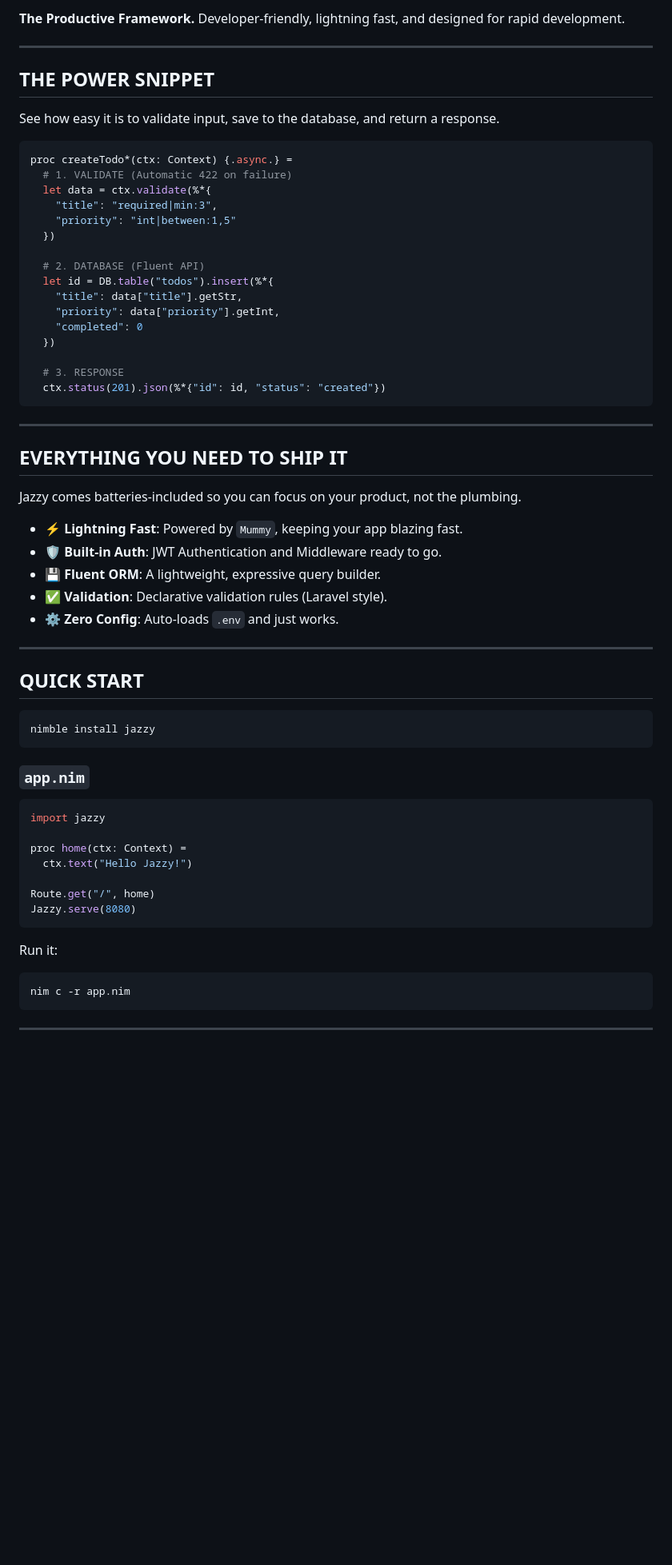
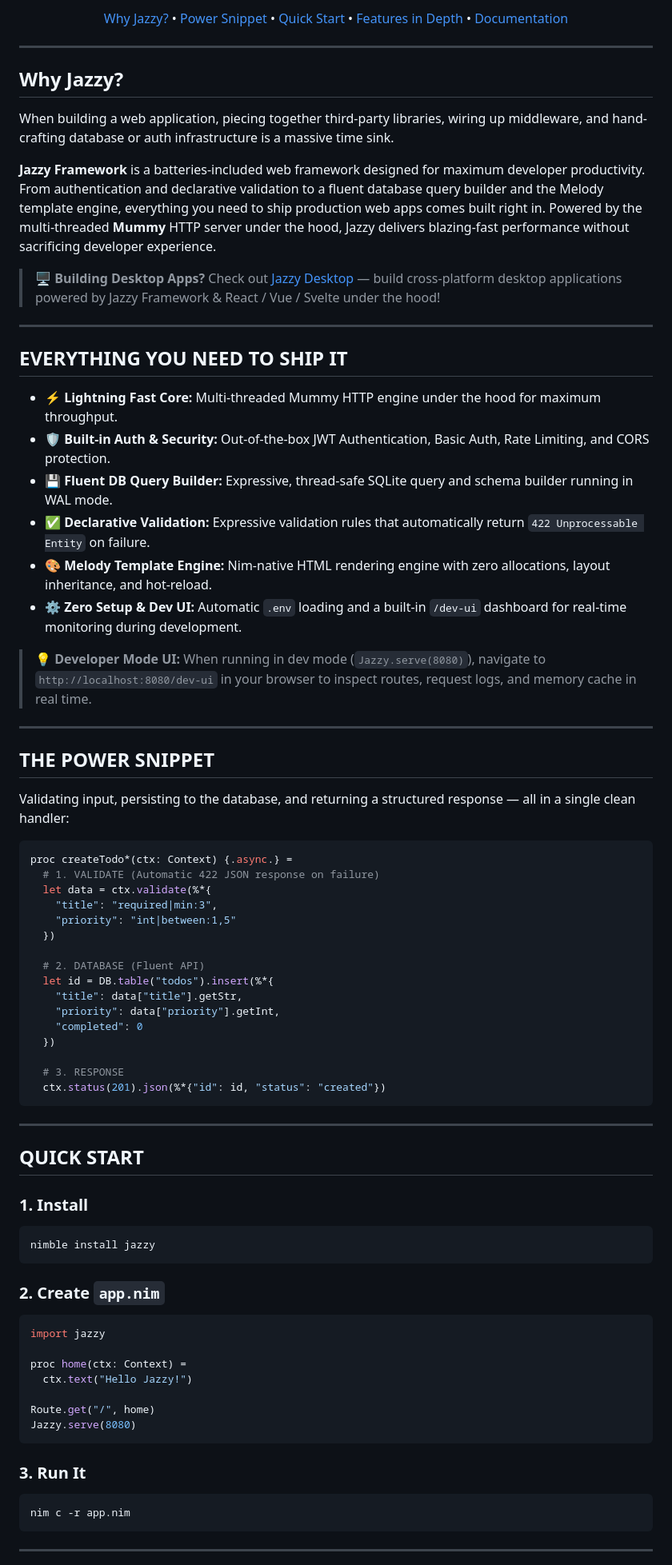
Before and after one commit to canermastan/jazzy-framework, a Markdown page: README.md, the part around one of its changes. Shown at 80% size. Rendered like a GitHub page; blank space fills up the shorter version.

Commit message:
docs: update README

````diff
--- a/README.md
+++ b/README.md
@@ -4,15 +11,45 @@
 
-**The Productive Framework.** Developer-friendly, lightning fast, and designed for rapid development.
+  <p>
+    <a href="#why-jazzy">Why Jazzy?</a> •
+    <a href="#the-power-snippet">Power Snippet</a> •
+    <a href="#quick-start">Quick Start</a> •
+    <a href="#features-in-depth">Features in Depth</a> •
+    <a href="#documentation">Documentation</a>
+  </p>
+</div>
+
+---
+
+## Why Jazzy?
+
+When building a web application, piecing together third-party libraries, wiring up middleware, and hand-crafting database or auth infrastructure is a massive time sink.
+
+**Jazzy Framework** is a batteries-included web framework designed for maximum developer productivity. From authentication and declarative validation to a fluent database query builder and the Melody template engine, everything you need to ship production web apps comes built right in. Powered by the multi-threaded **Mummy** HTTP server under the hood, Jazzy delivers blazing-fast performance without sacrificing developer experience.
+
+> 🖥️ **Building Desktop Apps?** Check out [Jazzy Desktop](https://github.com/canermastan/jazzy-desktop) — build cross-platform desktop applications powered by Jazzy Framework & React / Vue / Svelte under the hood!
+
+---
+
+## EVERYTHING YOU NEED TO SHIP IT
+
+* **⚡ Lightning Fast Core:** Multi-threaded Mummy HTTP engine under the hood for maximum throughput.
+* **🛡️ Built-in Auth & Security:** Out-of-the-box JWT Authentication, Basic Auth, Rate Limiting, and CORS protection.
+* **💾 Fluent DB Query Builder:** Expressive, thread-safe SQLite query and schema builder running in WAL mode.
+* **✅ Declarative Validation:** Expressive validation rules that automatically return `422 Unprocessable Entity` on failure.
+* **🎨 Melody Template Engine:** Nim-native HTML rendering engine with zero allocations, layout inheritance, and hot-reload.
+* **⚙️ Zero Setup & Dev UI:** Automatic `.env` loading and a built-in `/dev-ui` dashboard for real-time monitoring during development.
+
+> 💡 **Developer Mode UI:** When running in dev mode (`Jazzy.serve(8080)`), navigate to `http://localhost:8080/dev-ui` in your browser to inspect routes, request logs, and memory cache in real time.
 
 ---
 
 ## THE POWER SNIPPET
 
-See how easy it is to validate input, save to the database, and return a response.
+Validating input, persisting to the database, and returning a structured response — all in a single clean handler:
 
 ```nim
 proc createTodo*(ctx: Context) {.async.} =
-  # 1. VALIDATE (Automatic 422 on failure)
+  # 1. VALIDATE (Automatic 422 JSON response on failure)
   let data = ctx.validate(%*{
     "title": "required|min:3",
     "priority": "int|between:1,5"
@@ -31,26 +68,14 @@ proc createTodo*(ctx: Context) {.async.} =
 
 ---
 
-## EVERYTHING YOU NEED TO SHIP IT
-
-Jazzy comes batteries-included so you can focus on your product, not the plumbing.
-
-*   **⚡ Lightning Fast**: Powered by `Mummy`, keeping your app blazing fast.
-*   **🛡️ Built-in Auth**: JWT Authentication and Middleware ready to go.
-*   **💾 Fluent ORM**: A lightweight, expressive query builder.
-*   **✅ Validation**: Declarative validation rules (Laravel style).
-*   **⚙️ Zero Config**: Auto-loads `.env` and just works.
-
----
-
 ## QUICK START
 
+### 1. Install
 ```bash
 nimble install jazzy
 ```
 
-### `app.nim`
-
+### 2. Create `app.nim`
 ```nim
 import jazzy
 
@@ -61,7 +86,7 @@ Route.get("/", home)
 Jazzy.serve(8080)
 ```
 
-Run it:
+### 3. Run It
 ```bash
 nim c -r app.nim
 ```
````
Also changed, not shown: other parts of README.md (+124 -54 lines).
